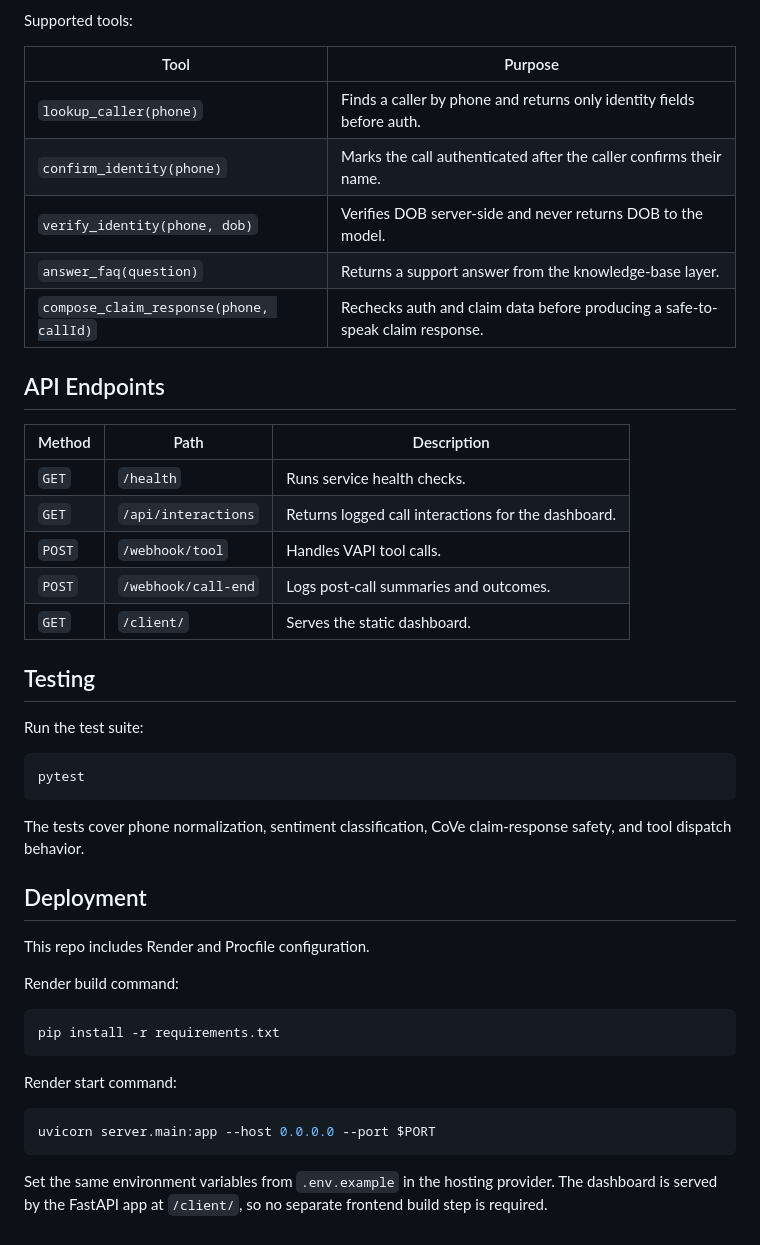
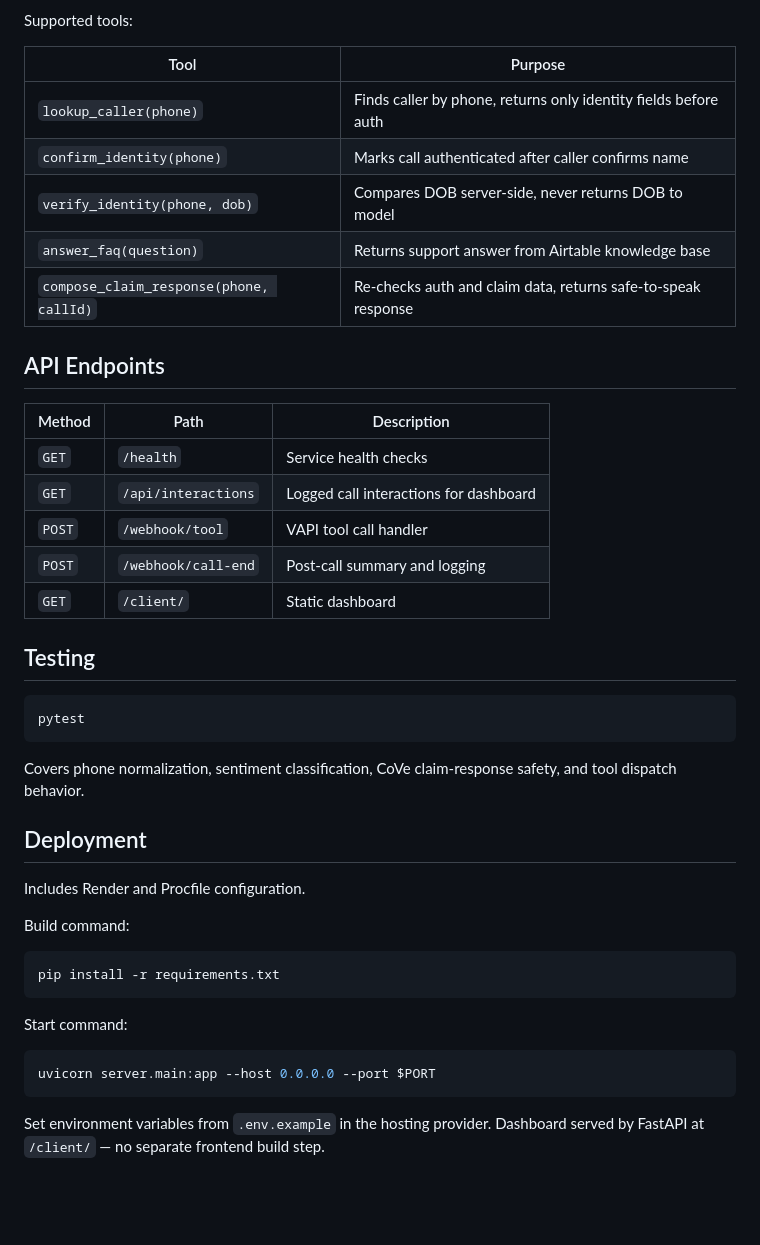
Before and after one commit to sonic-sabers/Voice-call-ai-agent, a Markdown page: README.md, the part around one of its changes. GitHub-like rendering; blank space fills up the shorter version.

````diff
--- a/README.md
+++ b/README.md
@@ -143,46 +173,44 @@ Supported tools:
 
 | Tool | Purpose |
 | --- | --- |
-| `lookup_caller(phone)` | Finds a caller by phone and returns only identity fields before auth. |
-| `confirm_identity(phone)` | Marks the call authenticated after the caller confirms their name. |
-| `verify_identity(phone, dob)` | Verifies DOB server-side and never returns DOB to the model. |
-| `answer_faq(question)` | Returns a support answer from the knowledge-base layer. |
-| `compose_claim_response(phone, callId)` | Rechecks auth and claim data before producing a safe-to-speak claim response. |
+| `lookup_caller(phone)` | Finds caller by phone, returns only identity fields before auth |
+| `confirm_identity(phone)` | Marks call authenticated after caller confirms name |
+| `verify_identity(phone, dob)` | Compares DOB server-side, never returns DOB to model |
+| `answer_faq(question)` | Returns support answer from Airtable knowledge base |
+| `compose_claim_response(phone, callId)` | Re-checks auth and claim data, returns safe-to-speak response |
 
 ## API Endpoints
 
 | Method | Path | Description |
 | --- | --- | --- |
-| `GET` | `/health` | Runs service health checks. |
-| `GET` | `/api/interactions` | Returns logged call interactions for the dashboard. |
-| `POST` | `/webhook/tool` | Handles VAPI tool calls. |
-| `POST` | `/webhook/call-end` | Logs post-call summaries and outcomes. |
-| `GET` | `/client/` | Serves the static dashboard. |
+| `GET` | `/health` | Service health checks |
+| `GET` | `/api/interactions` | Logged call interactions for dashboard |
+| `POST` | `/webhook/tool` | VAPI tool call handler |
+| `POST` | `/webhook/call-end` | Post-call summary and logging |
+| `GET` | `/client/` | Static dashboard |
 
 ## Testing
-
-Run the test suite:
 
 ```bash
 pytest
 ```
 
-The tests cover phone normalization, sentiment classification, CoVe claim-response safety, and tool dispatch behavior.
+Covers phone normalization, sentiment classification, CoVe claim-response safety, and tool dispatch behavior.
 
 ## Deployment
 
-This repo includes Render and Procfile configuration.
+Includes Render and Procfile configuration.
 
-Render build command:
+Build command:
 
 ```bash
 pip install -r requirements.txt
 ```
 
-Render start command:
+Start command:
 
 ```bash
 uvicorn server.main:app --host 0.0.0.0 --port $PORT
 ```
 
-Set the same environment variables from `.env.example` in the hosting provider. The dashboard is served by the FastAPI app at `/client/`, so no separate frontend build step is required.
+Set environment variables from `.env.example` in the hosting provider. Dashboard served by FastAPI at `/client/` — no separate frontend build step.
````
Also changed, not shown: other parts of README.md (+66 -36 lines).
